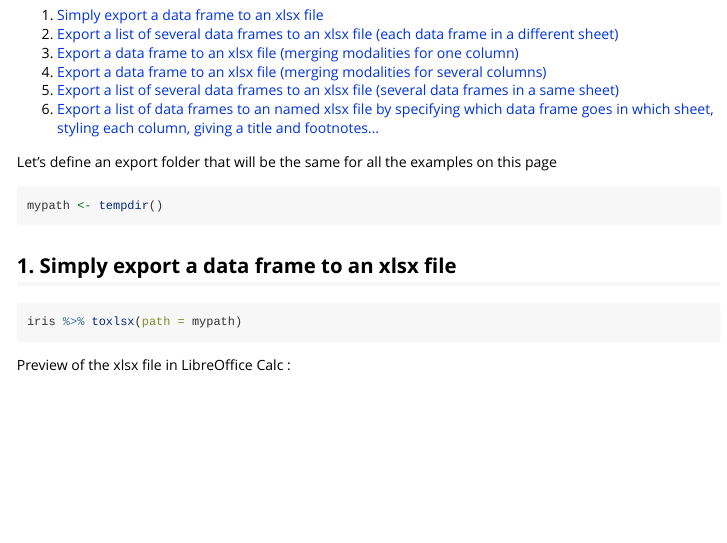
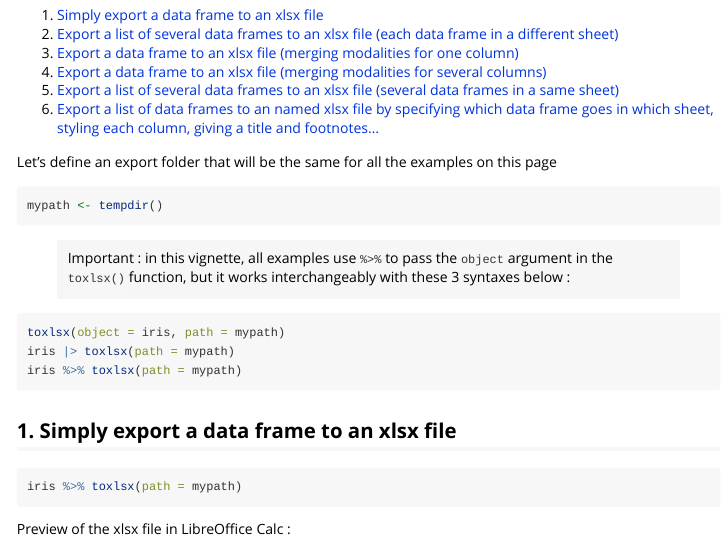
Before and after one commit to ddotta/tablexlsx, an R Markdown document (vignettes/aa-examples.Rmd): the page in a window 1100 px wide, from 270 px down. Rendered offline with R 4.5, knitr and Pandoc, with nearby package versions; some code elsewhere in the file could not run offline; long lines of code are wrapped.

Commit message:
Add the "important" paragraph on the 3 syntaxes in the vignette

````diff
--- a/vignettes/aa-examples.Rmd
+++ b/vignettes/aa-examples.Rmd
@@ -30,11 +30,18 @@ library(dplyr, warn.conflicts = FALSE)
 5. [Export a list of several data frames to an xlsx file (several data frames in a same sheet)](#export-a-list-of-several-data-frames-to-an-xlsx-file-several-data-frames-in-a-same-sheet)
 6. [Export a list of data frames to an named xlsx file by specifying which data frame goes in which sheet, styling each column, giving a title and footnotes...](#export-a-list-of-data-frames-to-an-named-xlsx-file-by-specifying-which-data-frame-goes-in-which-sheet-styling-each-column-giving-a-title-and-footnotes)
 
-
 Let's define an export folder that will be the same for all the examples on this page
 
 ```{r define-export-folder}
 mypath <- tempdir()
+```
+
+> Important : in this vignette, all examples use `%>%` to pass the `object` argument in the `toxlsx()` function, but it works interchangeably with these 3 syntaxes below :
+
+```{r define-export-folder, eval = FALSE}
+toxlsx(object = iris, path = mypath)
+iris |> toxlsx(path = mypath)
+iris %>% toxlsx(path = mypath)
 ```
 
 ## 1. Simply export a data frame to an xlsx file
````
